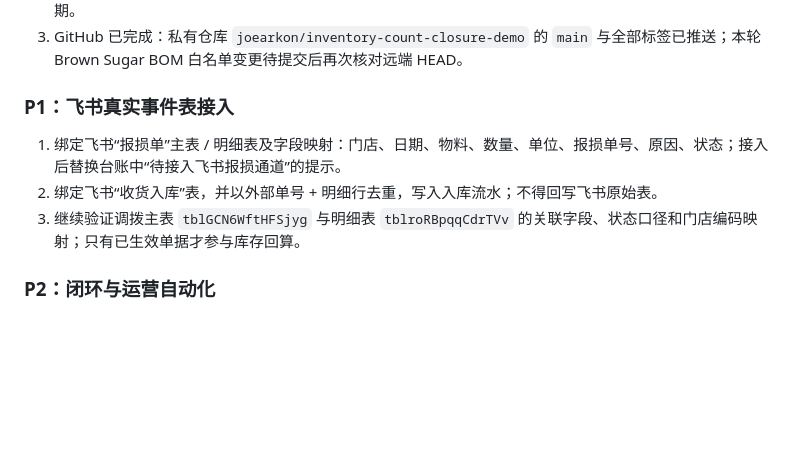
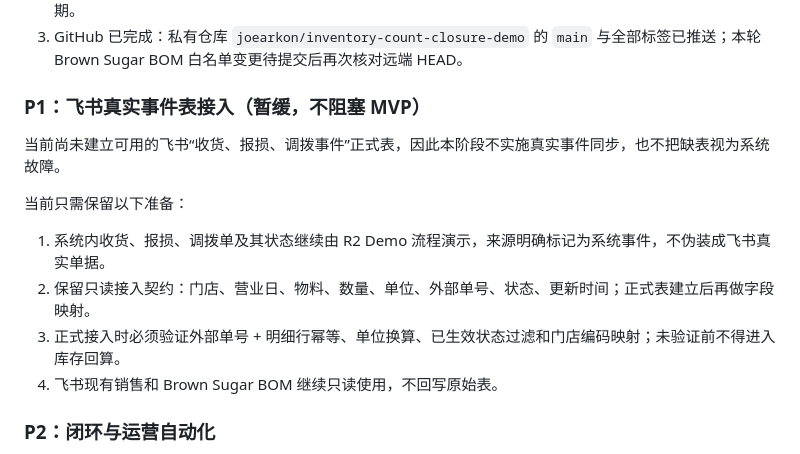
Before and after one commit to joearkon/inventory-count-closure-demo, a Markdown page: TODO.md, the part around the change. Rendered like a GitHub page; blank space fills up the shorter version.

Commit message:
docs: defer unavailable Feishu event tables

```diff
--- a/TODO.md
+++ b/TODO.md
@@ -34,11 +34,16 @@
 2. Brown Sugar Boba Milk Tea 6 个真实 SKU 已完成 BOM 白名单；继续确认其二级半成品出成率、合理损耗率和保质期。其余 12 个商品当前是 MVP Mock，不列为品牌 BOM 缺口；未来转正式时再取得配方与生效日期。
 3. GitHub 已完成：私有仓库 `joearkon/inventory-count-closure-demo` 的 `main` 与全部标签已推送；本轮 Brown Sugar BOM 白名单变更待提交后再次核对远端 HEAD。
 
-### P1：飞书真实事件表接入
+### P1：飞书真实事件表接入（暂缓，不阻塞 MVP）
 
-1. 绑定飞书“报损单”主表 / 明细表及字段映射：门店、日期、物料、数量、单位、报损单号、原因、状态；接入后替换台账中“待接入飞书报损通道”的提示。
-2. 绑定飞书“收货入库”表，并以外部单号 + 明细行去重，写入入库流水；不得回写飞书原始表。
-3. 继续验证调拨主表 `tblGCN6WftHFSjyg` 与明细表 `tblroRBpqqCdrTVv` 的关联字段、状态口径和门店编码映射；只有已生效单据才参与库存回算。
+当前尚未建立可用的飞书“收货、报损、调拨事件”正式表，因此本阶段不实施真实事件同步，也不把缺表视为系统故障。
+
+当前只需保留以下准备：
+
+1. 系统内收货、报损、调拨单及其状态继续由 R2 Demo 流程演示，来源明确标记为系统事件，不伪装成飞书真实单据。
+2. 保留只读接入契约：门店、营业日、物料、数量、单位、外部单号、状态、更新时间；正式表建立后再做字段映射。
+3. 正式接入时必须验证外部单号 + 明细行幂等、单位换算、已生效状态过滤和门店编码映射；未验证前不得进入库存回算。
+4. 飞书现有销售和 Brown Sugar BOM 继续只读使用，不回写原始表。
 
 ### P2：闭环与运营自动化
 
```
